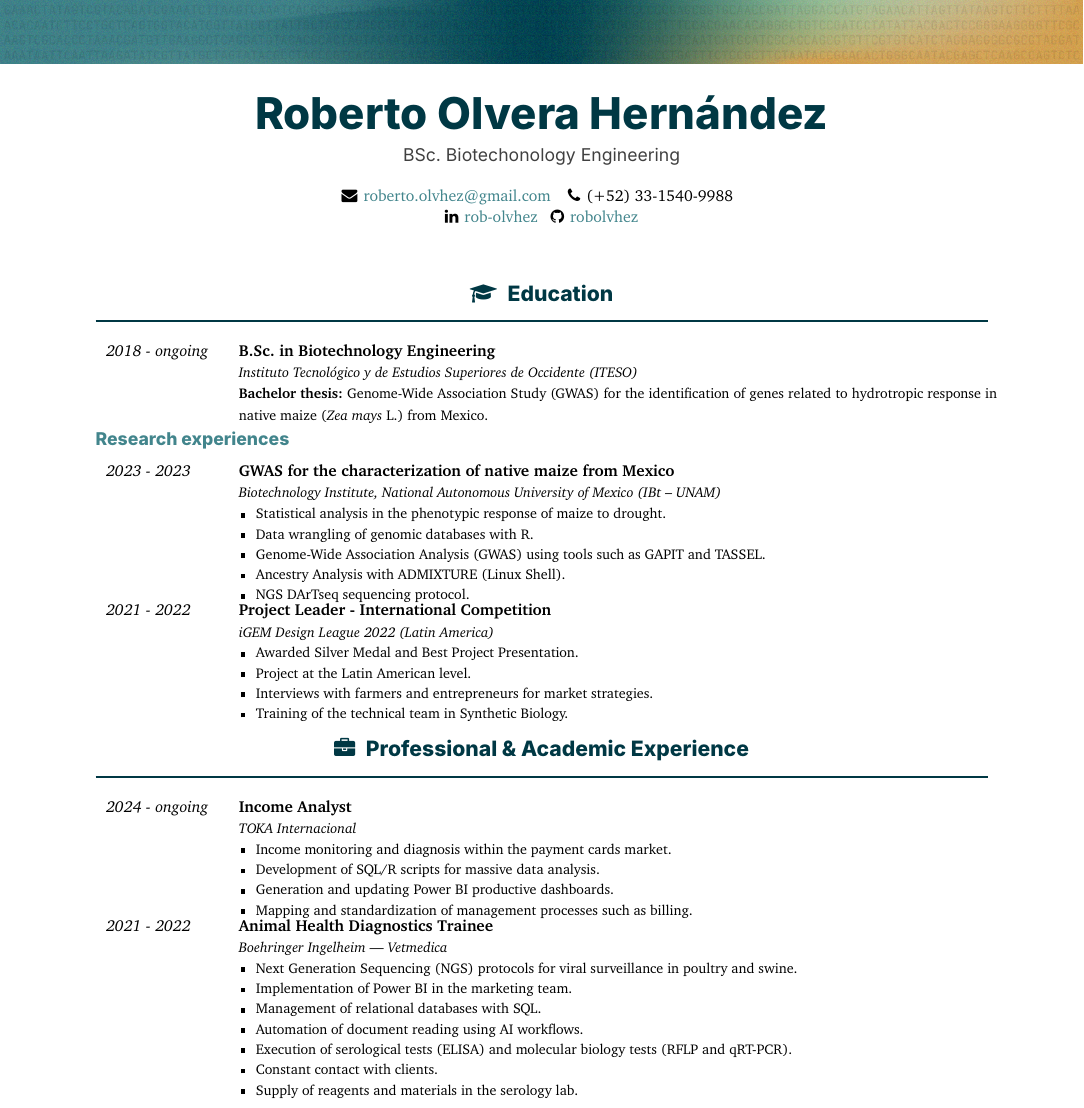
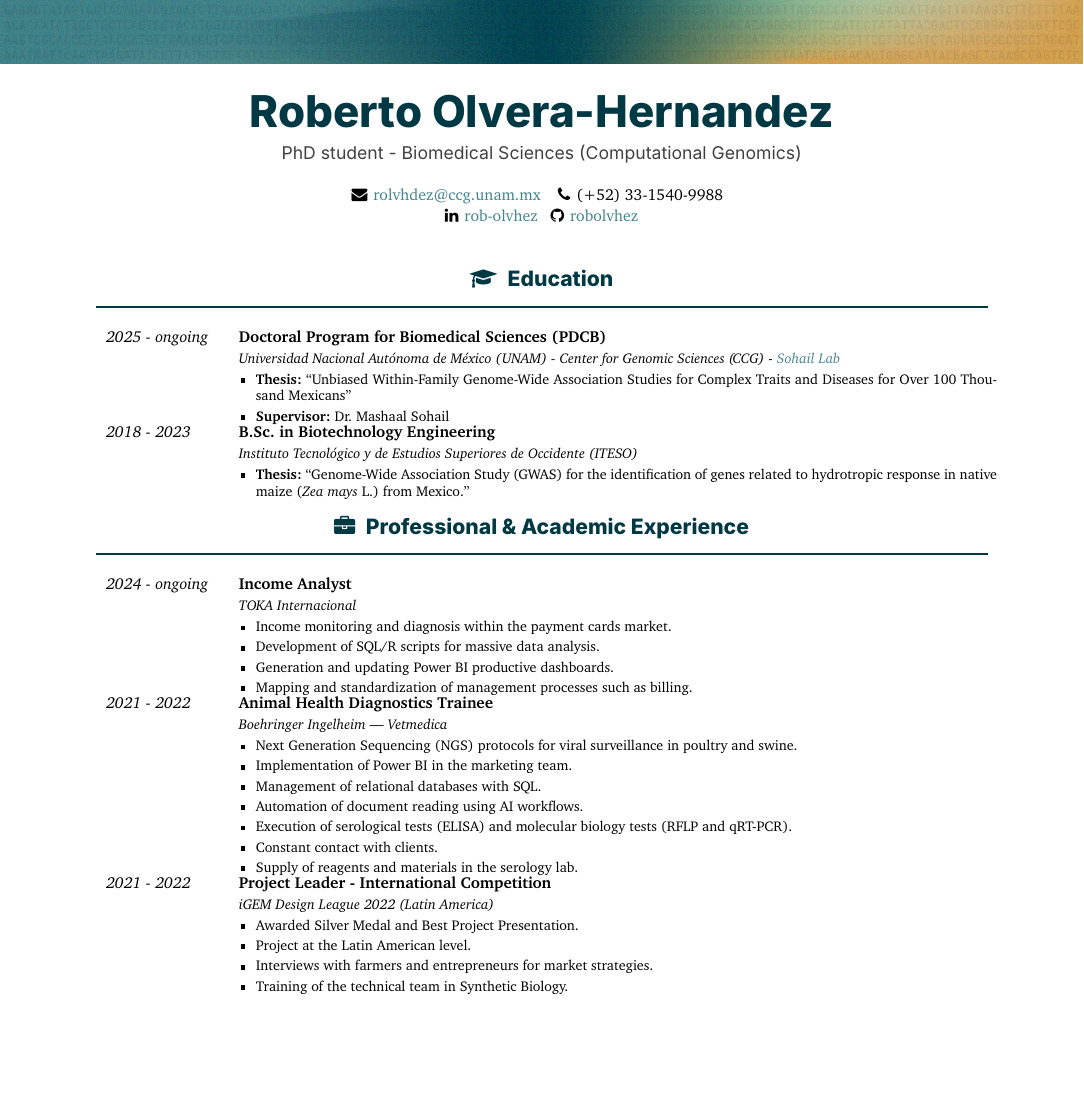
Before and after one commit to robolvhez/cv-resume, a LaTeX CV (latex/main_english.tex): part of page 1 of 2, cut so that both start at the same text, the shorter picture padded with empty space. Compiled offline with XeLaTeX.

Commit message:
[advances] 2025-01-28

```diff
--- a/latex/main_english.tex
+++ b/latex/main_english.tex
@@ -16,9 +16,9 @@
 
 \addbibresource{mybiblio.bib}
 
-\name{Roberto Olvera Hernández}
-\title{BSc. Biotechonology Engineering}
-\email{roberto.olvhez@gmail.com}
+\name{Roberto Olvera-Hernandez}
+\title{PhD student - Biomedical Sciences (Computational Genomics)}
+\email{rolvhdez@ccg.unam.mx}
 \location{Zapopan}{Jalisco}{MX}
 \phone{+52}{33-1540-9988}
 \linkedin{\href{https://www.linkedin.com/in/rob-olvhez/}{rob-olvhez}}
@@ -32,61 +32,76 @@
 \makecvheader{}
 \thispagestyle{firstpage}
 
-% ------------
-% PROFFESIONAL PROFILE
-% ------------
-{\small\sffamily\setlength{\parskip}{6pt}%
-
-}\vspace{0.75em}
+% ----------------
+% Instructions to apply here: https://lpshg.com/how-to-apply/
+%
+% To Include in the CV:
+%   Education/professional experience
+%   Gender and Race/ethnicity – will use to track diversity indicators
+%   A brief justification for attendance (half-page max)
+%   An outline of current research (half-page max)
+%   A list of relevant publications
+%   Participation in meetings/conferences
+%   Awards, scholarships, grants
+%
+% ----------------
 
 % ------------
 % EDUCATION
 % ------------
 \vspace{0.5em}
 \cvsection{\education Education}
+
+    \cvevent{Doctoral Program for Biomedical Sciences (PDCB)} % Carrera/posgrado/puesto
+    {Universidad Nacional Autónoma de México (UNAM) - Center for Genomic Sciences (CCG) - \href{https://www.sohaillab.com/}{Sohail Lab}} % Institución/empresa
+    {} % Lugar
+    {2025} % Inicio
+    {ongoing} % Fin
+    {
+
+        \vspace{-11pt}
+        \begin{itemize}[leftmargin=*]
+        \setlength{\itemsep}{0cm}
+          \item \textbf{Thesis:} \say{Unbiased Within-Family Genome-Wide Association Studies for Complex Traits and Diseases for Over 100 Thousand Mexicans}
+          \item \textbf{Supervisor:} Dr. Mashaal Sohail
+        \end{itemize}
+
+    } % Texto
+
     \cvevent{B.Sc. in Biotechnology Engineering} % Carrera/posgrado/puesto
     {Instituto Tecnológico y de Estudios Superiores de Occidente (ITESO)} % Institución/empresa
     {} % Lugar
     {2018} % Inicio
-    {ongoing} % Fin
+    {2023} % Fin
     {
-        \textbf{Bachelor thesis:} Genome-Wide Association Study (GWAS) for the identification of genes related to hydrotropic response in native maize (\textit{Zea mays} L.) from Mexico.
-    } % Texto
 
-\cvsubsection{Research experiences}
-
-    \cvevent{GWAS for the characterization of native maize from Mexico}
-        {Biotechnology Institute, National Autonomous University of Mexico (IBt -- UNAM)}
-        {}
-        {2023}
-        {2023}
-        {%
-            \vspace{-11pt}
-            \begin{itemize}[leftmargin=*]
-            \setlength{\itemsep}{0cm}
-              \item Statistical analysis in the phenotypic response of maize to drought.
-              \item Data wrangling of genomic databases with R.
-              \item Genome-Wide Association Analysis (GWAS) using tools such as GAPIT and TASSEL.
-              \item Ancestry Analysis with ADMIXTURE (Linux Shell).
-              \item NGS DArTseq sequencing protocol.
-            \end{itemize}
-        }
-
-    \cvevent{Project Leader - International Competition}
-    {iGEM Design League 2022 (Latin America)}
-    {}
-    {2021}
-    {2022}
-    {%
         \vspace{-11pt}
         \begin{itemize}[leftmargin=*]
         \setlength{\itemsep}{0cm}
-          \item Awarded Silver Medal and Best Project Presentation.
-          \item Project at the Latin American level.
-          \item Interviews with farmers and entrepreneurs for market strategies.
-          \item Training of the technical team in Synthetic Biology.
+          \item \textbf{Thesis:} \say{Genome-Wide Association Study (GWAS) for the identification of genes related to hydrotropic response in native maize (\textit{Zea mays} L.) from Mexico.}
         \end{itemize}
-    }
+
+    } % Texto
+
+%\cvsubsection{Research experiences}
+
+    %\cvevent{GWAS for the characterization of native maize from Mexico}
+    %    {Biotechnology Institute, National Autonomous University of Mexico (IBt -- UNAM)}
+    %    {}
+    %    {2023}
+    %    {2023}
+    %    {%
+    %        \vspace{-11pt}
+    %        \begin{itemize}[leftmargin=*]
+    %        \setlength{\itemsep}{0cm}
+    %          \item Statistical analysis in the phenotypic response of maize to drought.
+    %          \item Data wrangling of genomic databases with R.
+    %          \item Genome-Wide Association Analysis (GWAS) using tools such as GAPIT and TASSEL.
+    %          \item Ancestry Analysis with ADMIXTURE (Linux Shell).
+    %          \item NGS DArTseq sequencing protocol.
+    %        \end{itemize}
+    %    }
+
 
     % \cvevent{Participant - Worldwide Competition (iGEM 2019)}
     % {iGEM 2019 (Boston, USA)}
@@ -169,7 +184,22 @@
             \end{itemize}
         }
 
-
+    % iGEM 2022
+    \cvevent{Project Leader - International Competition}
+    {iGEM Design League 2022 (Latin America)}
+    {}
+    {2021}
+    {2022}
+    {%
+        \vspace{-11pt}
+        \begin{itemize}[leftmargin=*]
+        \setlength{\itemsep}{0cm}
+          \item Awarded Silver Medal and Best Project Presentation.
+          \item Project at the Latin American level.
+          \item Interviews with farmers and entrepreneurs for market strategies.
+          \item Training of the technical team in Synthetic Biology.
+        \end{itemize}
+    }
 
 % ------------
 % HABILIDADES
```
